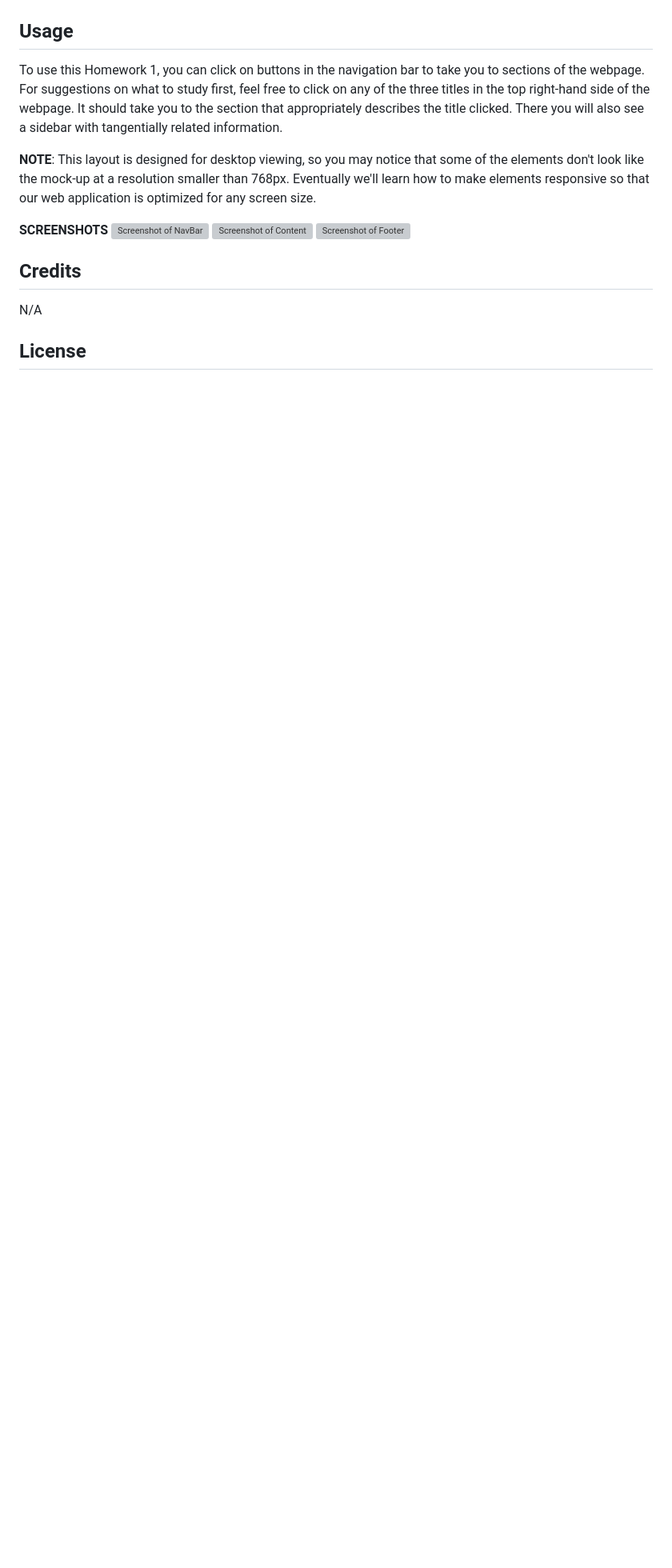
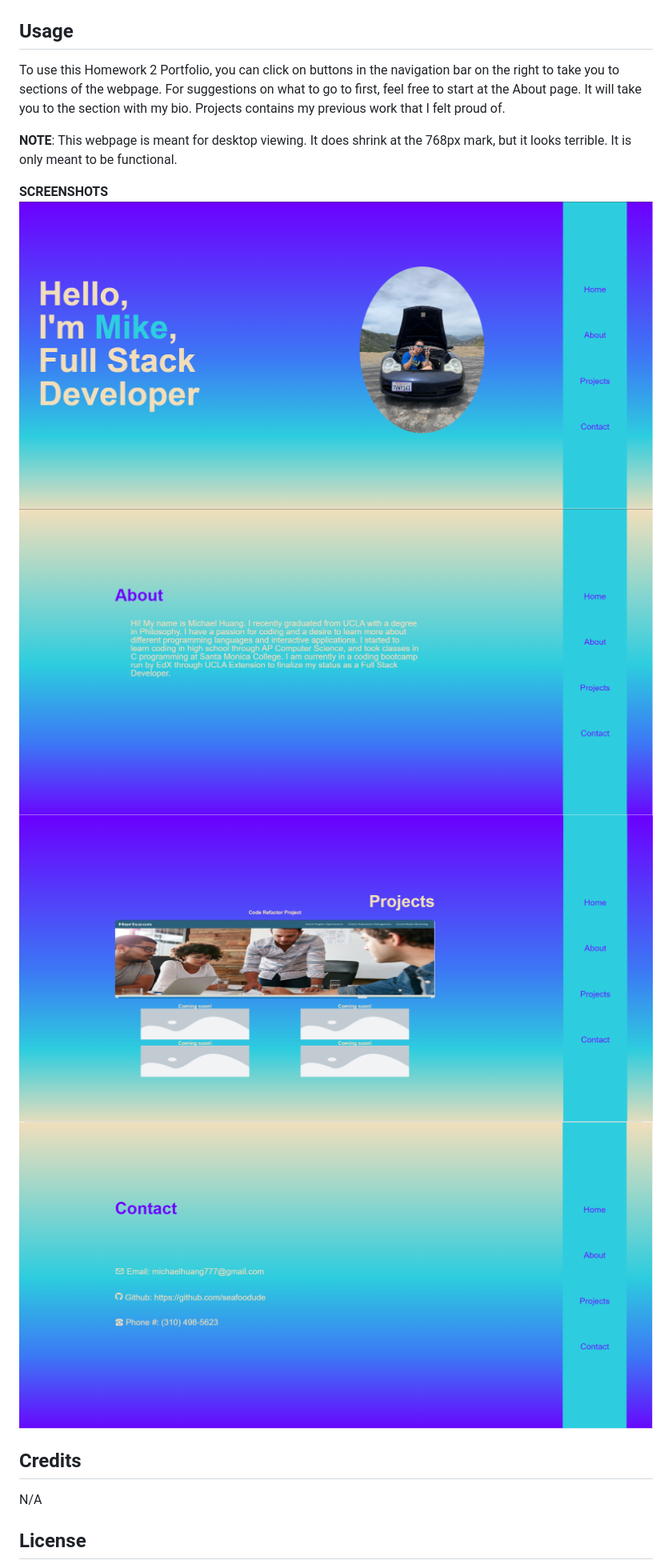
Before and after one commit to seafoodude/homework-2-portfolio, a Markdown page: README.md, the part around the change printed below. Shown: that part at 80% size. Rendered like a GitHub page; pictures changed too: 02-Challenge/Assets/imgs/SSabout.PNG (added), 02-Challenge/Assets/imgs/SScontact.PNG (added), 02-Challenge/Assets/imgs/SSprojects.PNG (added); blank space fills up the shorter version; grey boxes are pictures that could not be loaded.

```diff
--- a/README.md
+++ b/README.md
@@ -22,14 +22,16 @@ N/A
 
 ## Usage
 
-To use this Homework 1, you can click on buttons in the navigation bar to take you to sections of the webpage. For suggestions on what to study first, feel free to click on any of the three titles in the top right-hand side of the webpage. It should take you to the section that appropriately describes the title clicked. There you will also see a sidebar with tangentially related information.
+To use this Homework 2 Portfolio, you can click on buttons in the navigation bar on the right to take you to sections of the webpage. For suggestions on what to go to first, feel free to start at the About page. It will take you to the section with my bio. Projects contains my previous work that I felt proud of.
 
-**NOTE**: This layout is designed for desktop viewing, so you may notice that some of the elements don't look like the mock-up at a resolution smaller than 768px. Eventually we'll learn how to make elements responsive so that our web application is optimized for any screen size.
+**NOTE**: This webpage is meant for desktop viewing. It does shrink at the 768px mark, but it looks terrible. It is only meant to be functional.
 
 **SCREENSHOTS**
-![Screenshot of NavBar]()
-![Screenshot of Content]()
-![Screenshot of Footer]()
+![Screenshot of Portfolio](/02-Challenge/Assets/imgs/ScreenshotPortfolio.PNG)
+![Screenshot of About](/02-Challenge/Assets/imgs/SSabout.PNG)
+![Screenshot of Projects](/02-Challenge/Assets/imgs/SSprojects.PNG)
+![Screenshot of Contact](/02-Challenge/Assets/imgs/SScontact.PNG)
+
 
 ## Credits
 
```
Also changed, not shown: other parts of README.md (+5 -5 lines), 3 other files.
